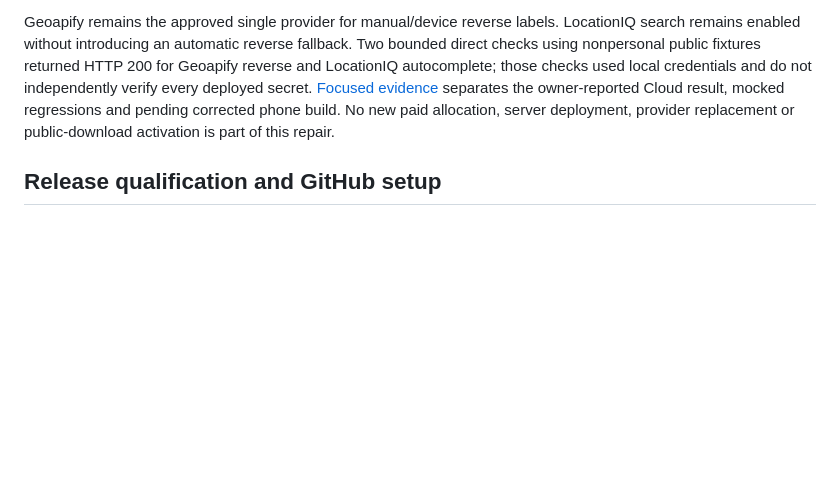
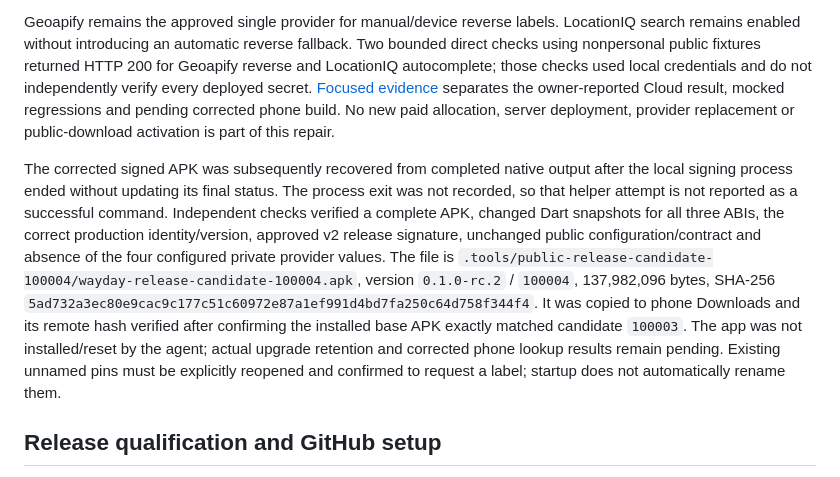
Before and after one commit to pu-roi/Wayday, a Markdown page: docs/wayday/DISTRIBUTION.md, the part around the change. Rendered like a GitHub page; blank space fills up the shorter version.

Commit message:
docs: record the verified pin-lookup update and interrupted helper

```diff
--- a/docs/wayday/DISTRIBUTION.md
+++ b/docs/wayday/DISTRIBUTION.md
@@ -217,6 +217,8 @@ Public Geoapify/LocationIQ adapters now declare a 75-second operation budget out
 
 Geoapify remains the approved single provider for manual/device reverse labels. LocationIQ search remains enabled without introducing an automatic reverse fallback. Two bounded direct checks using nonpersonal public fixtures returned HTTP 200 for Geoapify reverse and LocationIQ autocomplete; those checks used local credentials and do not independently verify every deployed secret. [Focused evidence](evidence/public-distribution-2026-11-01.md#dropped-pin-public-transport-repair--2026-11-02) separates the owner-reported Cloud result, mocked regressions and pending corrected phone build. No new paid allocation, server deployment, provider replacement or public-download activation is part of this repair.
 
+The corrected signed APK was subsequently recovered from completed native output after the local signing process ended without updating its final status. The process exit was not recorded, so that helper attempt is not reported as a successful command. Independent checks verified a complete APK, changed Dart snapshots for all three ABIs, the correct production identity/version, approved v2 release signature, unchanged public configuration/contract and absence of the four configured private provider values. The file is `.tools/public-release-candidate-100004/wayday-release-candidate-100004.apk`, version `0.1.0-rc.2` / `100004`, 137,982,096 bytes, SHA-256 `5ad732a3ec80e9cac9c177c51c60972e87a1ef991d4bd7fa250c64d758f344f4`. It was copied to phone Downloads and its remote hash verified after confirming the installed base APK exactly matched candidate `100003`. The app was not installed/reset by the agent; actual upgrade retention and corrected phone lookup results remain pending. Existing unnamed pins must be explicitly reopened and confirmed to request a label; startup does not automatically rename them.
+
 ## Release qualification and GitHub setup
 
 Checks always run on PRs and pushes. The website has a separate `WAYDAY_PAGES_ENABLED` flag; select GitHub Actions as its Pages source. Enable required checks for website, API, mobile and native jobs on `main`. Do not bypass the full Flutter suite's existing failures or weaken branch protection.
```
Also changed, not shown: docs/wayday/PROGRESS.md (+1 -1 lines), 1 other file.
